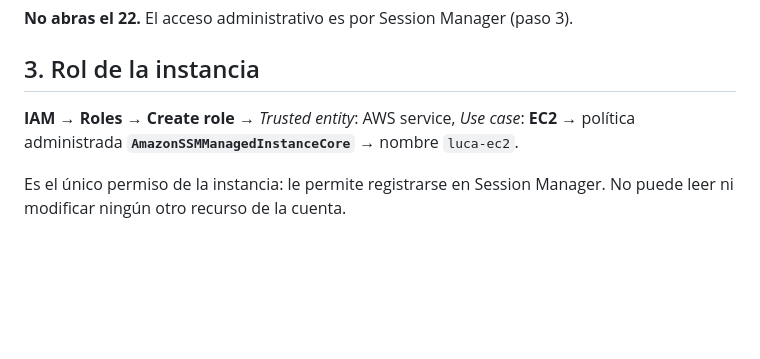
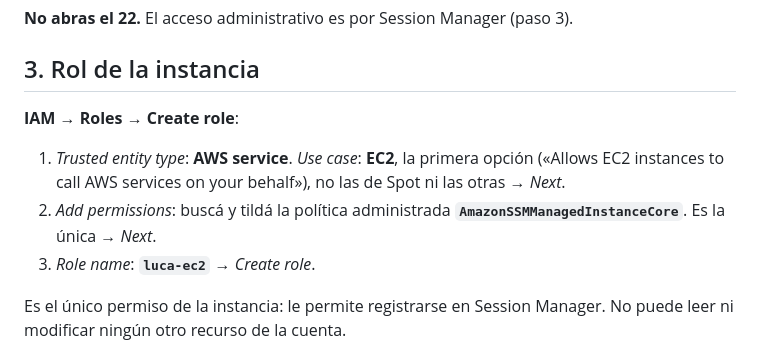
Before and after one commit to ricardo-dipasquale/luca, a Markdown page: deploy/aws/INFRA.md, the part around the change. Rendered like a GitHub page; blank space fills up the shorter version.

Commit message:
INFRA.md: paso 3 más explícito (caso de uso EC2, política y nombre del rol)
Co-Authored-By: Claude Opus 5.5 <noreply@anthropic.com>

```diff
--- a/deploy/aws/INFRA.md
+++ b/deploy/aws/INFRA.md
@@ -66,7 +66,11 @@ Pasale esta tabla completa al equipo de LUCA. No contiene secretos.
 
 ## 3. Rol de la instancia
 
-**IAM → Roles → Create role** → *Trusted entity*: AWS service, *Use case*: **EC2** → política administrada **`AmazonSSMManagedInstanceCore`** → nombre `luca-ec2`.
+**IAM → Roles → Create role**:
+
+1. *Trusted entity type*: **AWS service**. *Use case*: **EC2**, la primera opción («Allows EC2 instances to call AWS services on your behalf»), no las de Spot ni las otras → *Next*.
+2. *Add permissions*: buscá y tildá la política administrada **`AmazonSSMManagedInstanceCore`**. Es la única → *Next*.
+3. *Role name*: **`luca-ec2`** → *Create role*.
 
 Es el único permiso de la instancia: le permite registrarse en Session Manager. No puede leer ni modificar ningún otro recurso de la cuenta.
 
```
